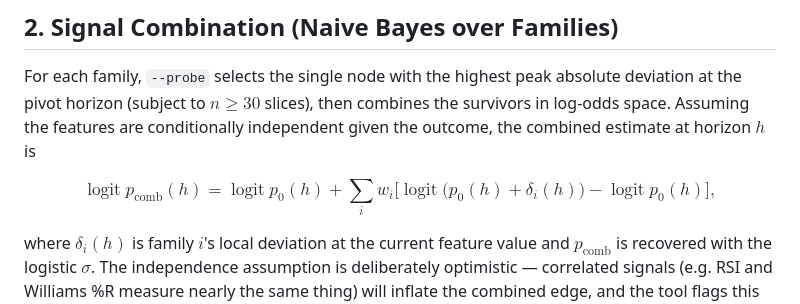
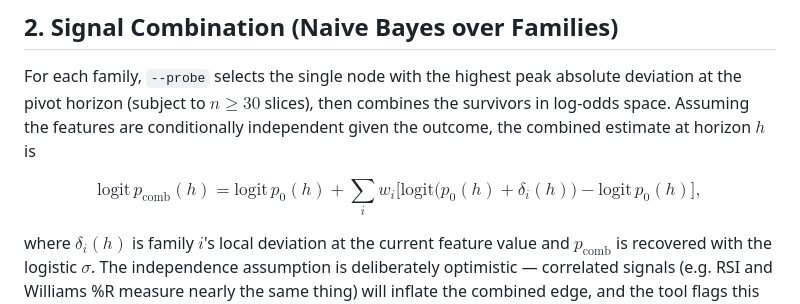
Before and after one commit to doubletrends/alpha-verifier, a Markdown page: README.md, the part around the change. GitHub-like rendering.

Commit message:
Use \mathrm instead of \operatorname in combiner formula
GitHub's math renderer disallows the \operatorname macro.

Co-Authored-By: Claude Opus 4.8 <noreply@anthropic.com>

```diff
--- a/README.md
+++ b/README.md
@@ -65,7 +65,7 @@ Observation counts throughout report the longest-horizon count, which is the mos
 
 For each family, `--probe` selects the single node with the highest peak absolute deviation at the pivot horizon (subject to $n \geq 30$ slices), then combines the survivors in log-odds space. Assuming the features are conditionally independent given the outcome, the combined estimate at horizon $h$ is
 
-$$ \operatorname{logit} p_\text{comb}(h) = \operatorname{logit} p_0(h) + \sum_i w_i \Big[\operatorname{logit}\big(p_0(h) + \delta_i(h)\big) - \operatorname{logit} p_0(h)\Big], $$
+$$ \mathrm{logit}\,p_\text{comb}(h) = \mathrm{logit}\,p_0(h) + \sum_i w_i \Big[\mathrm{logit}\big(p_0(h) + \delta_i(h)\big) - \mathrm{logit}\,p_0(h)\Big], $$
 
 where $\delta_i(h)$ is family $i$'s local deviation at the current feature value and $p_\text{comb}$ is recovered with the logistic $\sigma$. The independence assumption is deliberately optimistic — correlated signals (e.g. RSI and Williams %R measure nearly the same thing) will inflate the combined edge, and the tool flags this explicitly in its output.
 
```
